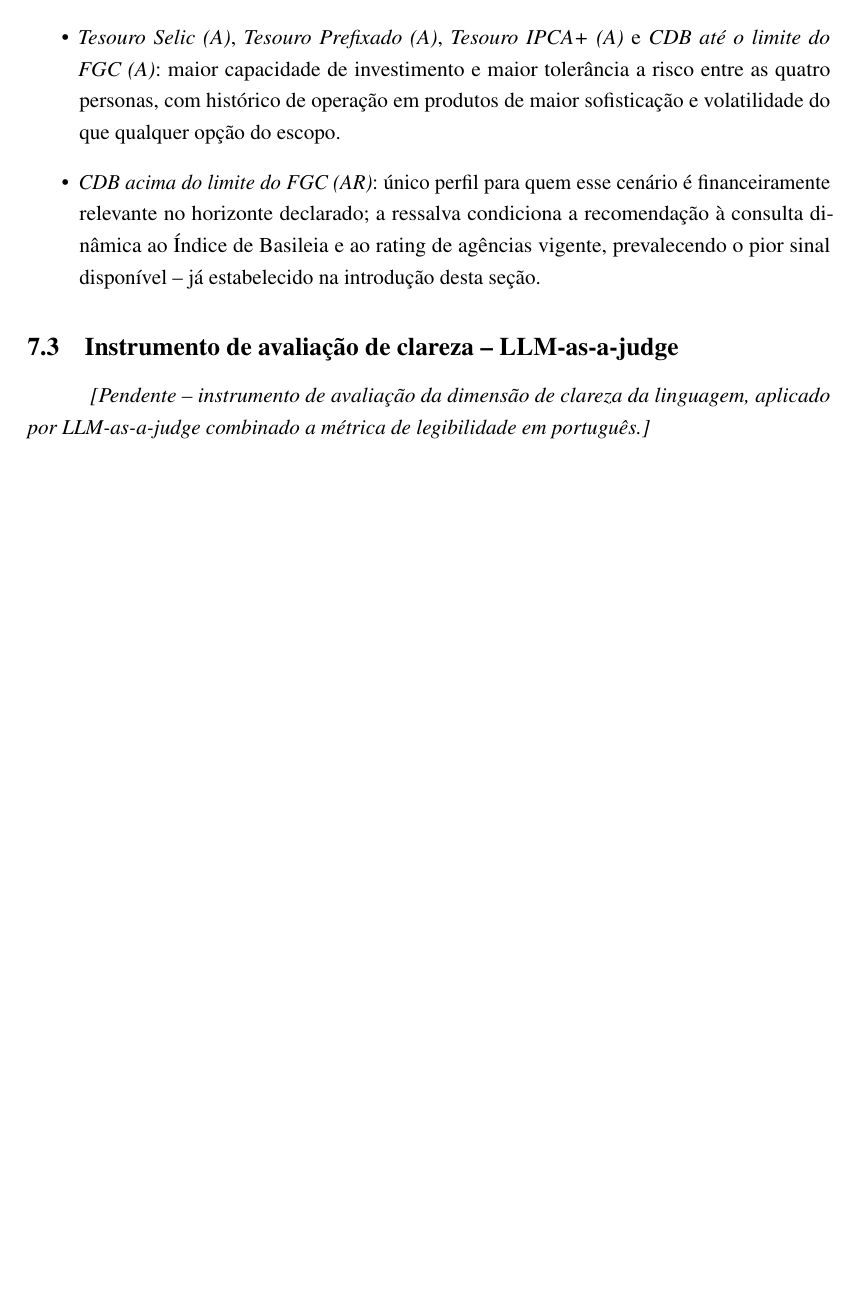
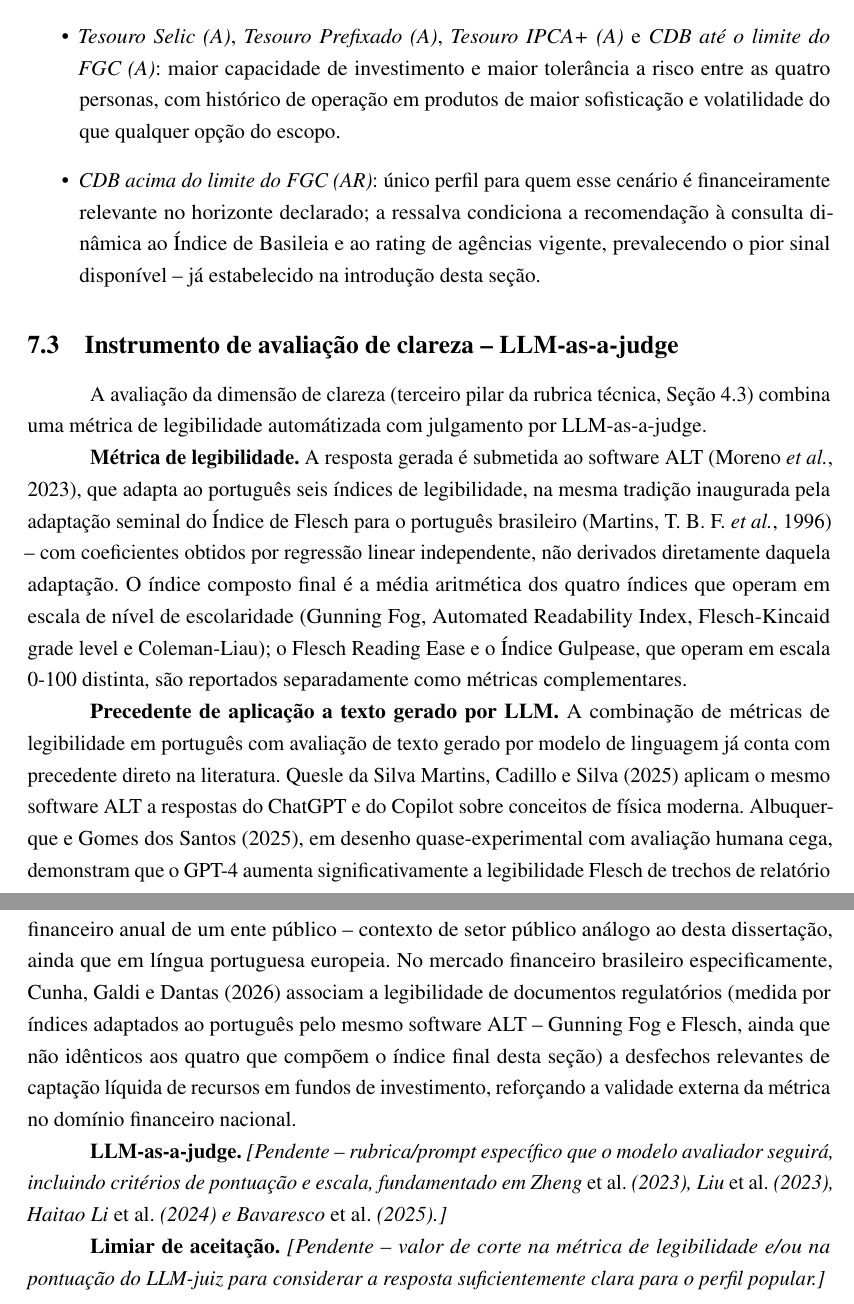
Before and after one commit to kuelka/TemplateLatexIDP, a LaTeX thesis (main.tex, which reads anexos/anexo-3-instrumento-avaliacao.tex): part of page 50 of 50 before the commit and two parts of pages 51 and 52 of 52 after it, the two joined at a grey line, cut so that both start at the same text, the shorter picture padded with empty space. Compiled offline with pdfLaTeX.

Commit message:
Escreve §7.3 (instrumento de avaliação de clareza) com os 5 artigos de legibilidade
Metodologia: substitui referência genérica a "métrica de legibilidade
validada para o português" por citação concreta (Martins et al. 1996,
adaptação seminal do Flesch; Moreno et al. 2023, software ALT).

Anexo III §7.3: escreve a mecânica da métrica de legibilidade (ALT, 6
índices, composição de 4) e o bloco de precedentes de aplicação a
texto gerado por LLM (Física 2025, Lisboa/Albuquerque & Gomes dos
Santos 2025, Cunha/Galdi/Dantas 2026 para o domínio financeiro
brasileiro). Mantém como [Pendente] os dois blocos que exigem decisão
de conteúdo do usuário: a rubrica/prompt do LLM-juiz e o limiar
numérico de aceitação.

Correções de precisão feitas durante a revisão: (1) o ALT não
"operacionaliza"/"descende" da adaptação de Flesch de Martins et al.
1996 -- o artigo do ALT não cita Martins 1996 e usa coeficientes
re-derivados por regressão independente (confirmado contra o corpo de
ambos os artigos); reformulado para "mesma tradição inaugurada por".
(2) Cunha et al. 2026 não usam "os mesmos índices" do índice final
desta seção -- usam Gunning Fog e Flesch Reading Ease adaptados, não
os quatro (Gunning Fog, ARI, Flesch-Kincaid, Coleman-Liau) que compõem
a média final; frase corrigida para refletir o software em comum sem
alegar identidade de índices.

```diff
--- a/anexos/anexo-3-instrumento-avaliacao.tex
+++ b/anexos/anexo-3-instrumento-avaliacao.tex
@@ -168,11 +168,48 @@ risco ou conhecimento.
 \section{Instrumento de avalia\c{c}\~ao de clareza -- LLM-as-a-judge}
 \label{sec:instrumento-clareza}
 
-% TODO: pendente -- instrumento de avaliacao da dimensao de clareza da
-% linguagem, aplicado por LLM-as-a-judge combinado a metrica de
-% legibilidade em portugues, fundamentado em Zheng et al. (2023), Liu
-% et al. (2023, G-Eval), Li et al. (2024) e Bavaresco et al. (2025).
+A avalia\c{c}\~ao da dimens\~ao de clareza (terceiro pilar da rubrica
+t\'ecnica, Se\c{c}\~ao~\ref{sec:analise-matriz}) combina uma m\'etrica
+de legibilidade autom\'atizada com julgamento por LLM-as-a-judge.
 
-\textit{[Pendente -- instrumento de avalia\c{c}\~ao da dimens\~ao de
-clareza da linguagem, aplicado por LLM-as-a-judge combinado a
-m\'etrica de legibilidade em portugu\^es.]}
+\textbf{M\'etrica de legibilidade.} A resposta gerada \'e submetida ao
+software ALT \autocite{moreno2023alt}, que adapta ao portugu\^es seis
+\'indices de legibilidade, na mesma tradi\c{c}\~ao inaugurada pela
+adapta\c{c}\~ao seminal do \'Indice de Flesch para o portugu\^es
+brasileiro \autocite{martins1996readability} -- com coeficientes
+obtidos por regress\~ao linear independente, n\~ao derivados
+diretamente daquela adapta\c{c}\~ao. O \'indice composto final \'e a
+m\'edia aritm\'etica dos quatro \'indices que operam em escala de
+n\'ivel de escolaridade (Gunning Fog, Automated Readability Index,
+Flesch-Kincaid grade level e Coleman-Liau); o Flesch Reading Ease e o
+\'Indice Gulpease, que operam em escala 0-100 distinta, s\~ao
+reportados separadamente como m\'etricas complementares.
+
+\textbf{Precedente de aplica\c{c}\~ao a texto gerado por LLM.} A
+combina\c{c}\~ao de m\'etricas de legibilidade em portugu\^es com
+avalia\c{c}\~ao de texto gerado por modelo de linguagem j\'a conta com
+precedente direto na literatura. \textcite{martins2025fisica} aplicam
+o mesmo software ALT a respostas do ChatGPT e do Copilot sobre
+conceitos de f\'isica moderna. \textcite{albuquerque2025}, em desenho
+quase-experimental com avalia\c{c}\~ao humana cega, demonstram que o
+GPT-4 aumenta significativamente a legibilidade Flesch de trechos de
+relat\'orio financeiro anual de um ente p\'ublico -- contexto de setor
+p\'ublico an\'alogo ao desta disserta\c{c}\~ao, ainda que em l\'ingua
+portuguesa europeia. No mercado financeiro brasileiro especificamente,
+\textcite{cunha2026} associam a legibilidade de documentos
+regulat\'orios (medida por \'indices adaptados ao portugu\^es pelo
+mesmo software ALT -- Gunning Fog e Flesch, ainda que n\~ao id\^enticos
+aos quatro que comp\~oem o \'indice final desta se\c{c}\~ao) a
+desfechos relevantes de capta\c{c}\~ao l\'iquida de recursos em fundos
+de investimento, refor\c{c}ando a validade externa da m\'etrica no
+dom\'inio financeiro nacional.
+
+\textbf{LLM-as-a-judge.} \textit{[Pendente -- rubrica/prompt
+espec\'ifico que o modelo avaliador seguir\'a, incluindo crit\'erios de
+pontua\c{c}\~ao e escala, fundamentado em \textcite{zheng2023},
+\textcite{liu2023geval}, \textcite{li2024llmjudges} e
+\textcite{bavaresco2025}.]}
+
+\textbf{Limiar de aceita\c{c}\~ao.} \textit{[Pendente -- valor de corte
+na m\'etrica de legibilidade e/ou na pontua\c{c}\~ao do LLM-juiz para
+considerar a resposta suficientemente clara para o perfil popular.]}
```
Also changed, not shown: capitulos/04-metodologia.tex (+7 -3 lines).
